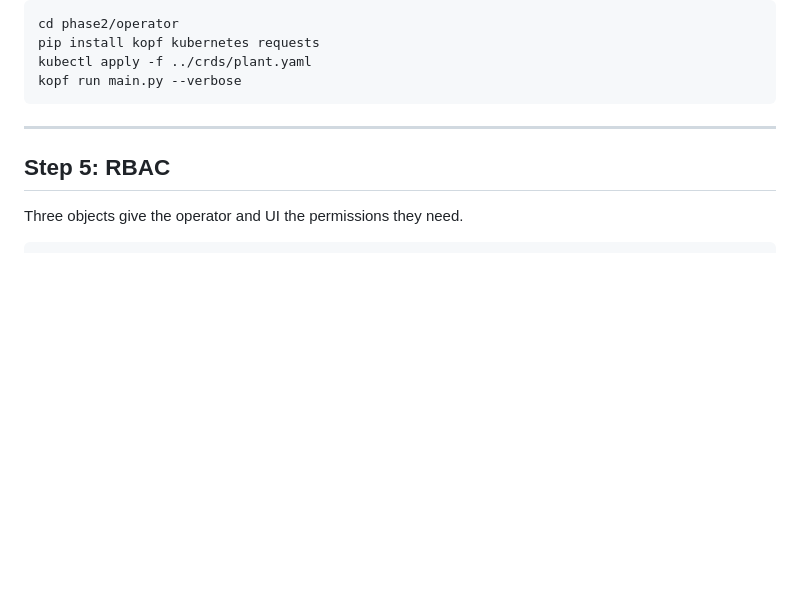
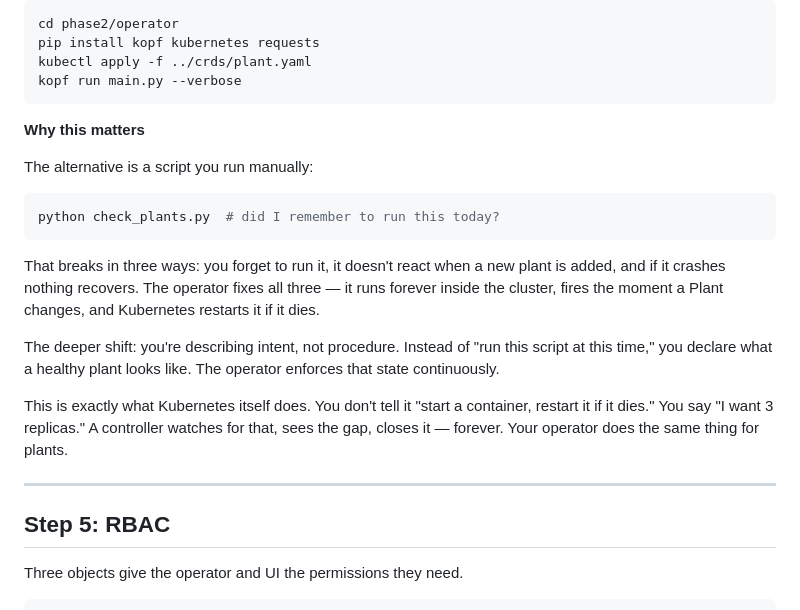
Before and after one commit to xingvoong/plant_care_agent, a Markdown page: phase2/README.md, the part around the change. Rendered like a GitHub page; blank space fills up the shorter version.

Commit message:
Add "Why this matters" section to Step 4
Explains the operator pattern vs manual scripts — why the reconcile
loop matters, what breaks without it, and how it mirrors what
Kubernetes itself does internally.

Co-Authored-By: Claude Sonnet 4.6 <noreply@anthropic.com>

````diff
--- a/phase2/README.md
+++ b/phase2/README.md
@@ -206,6 +206,20 @@ pip install kopf kubernetes requests
 kubectl apply -f ../crds/plant.yaml
 kopf run main.py --verbose
 ```
+
+**Why this matters**
+
+The alternative is a script you run manually:
+
+```bash
+python check_plants.py  # did I remember to run this today?
+```
+
+That breaks in three ways: you forget to run it, it doesn't react when a new plant is added, and if it crashes nothing recovers. The operator fixes all three — it runs forever inside the cluster, fires the moment a Plant changes, and Kubernetes restarts it if it dies.
+
+The deeper shift: you're describing intent, not procedure. Instead of "run this script at this time," you declare what a healthy plant looks like. The operator enforces that state continuously.
+
+This is exactly what Kubernetes itself does. You don't tell it "start a container, restart it if it dies." You say "I want 3 replicas." A controller watches for that, sees the gap, closes it — forever. Your operator does the same thing for plants.
 
 ---
 
````
